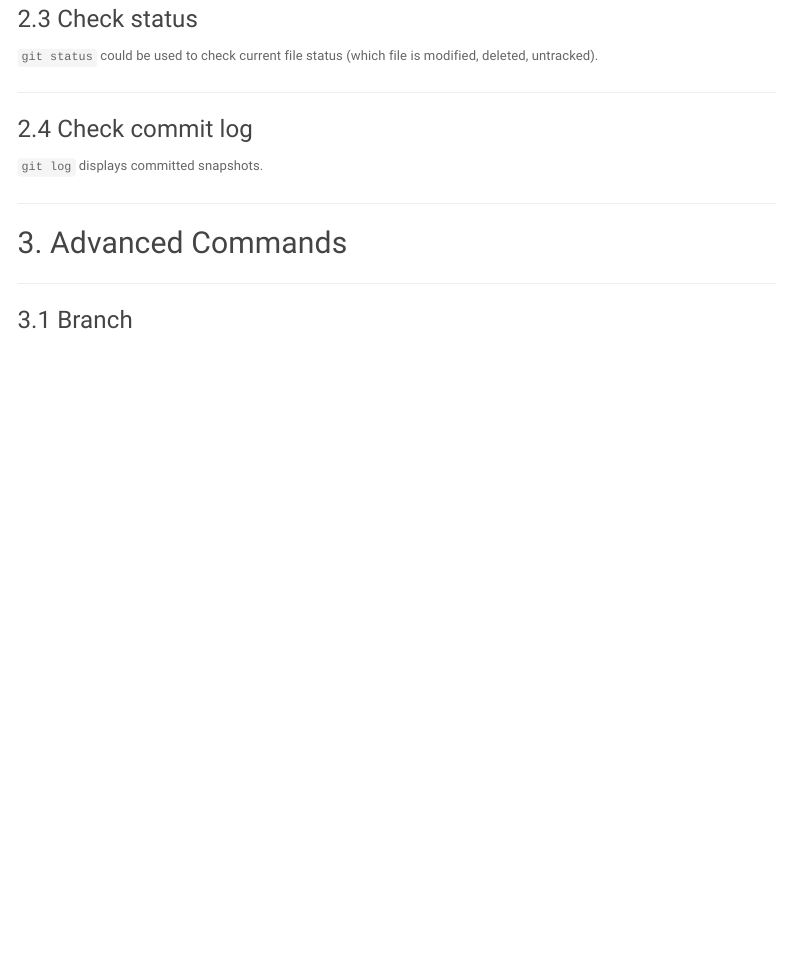
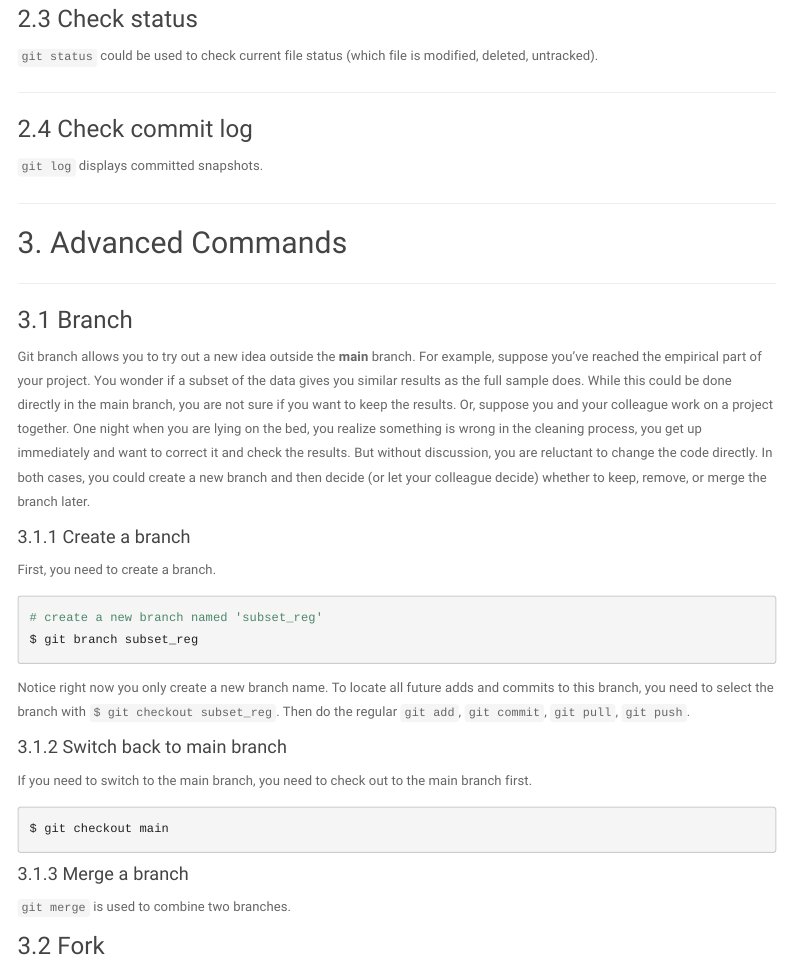
Before and after one commit to Xiao-Ying-Liu/intro_to_git, an R Markdown document (stata_user.Rmd): the page in a window 1100 px wide, from 2730 px down. The pictures show the output file stata_user.html that the author committed with the source, opened offline; library style sheets and scripts come from the installed R packages; menus at the side of the page are left out.

Commit message:
update branch

````diff
--- a/stata_user.Rmd
+++ b/stata_user.Rmd
@@ -156,5 +156,29 @@ You can also learn about the difference among `git add -A`, `git add .`, and `gi
 
 ### 3.1 Branch
 
-<!-- Git branches allow you to try out a new idea outside the **main** branch. For example, suppose you've reached the empirical part of your project. Say, you have a binary outcome variable and you want to choose between linear probability model and Logit model. -->
-<!-- You want to keep a subset of the sample, stayers, -->
+Git branch allows you to try out a new idea outside the **main** branch. For example, suppose you've reached the empirical part of your project. You wonder if a subset of the data gives you similar results as the full sample does. While this could be done directly in the main branch, you are not sure if you want to keep the results. Or, suppose you and your colleague work on a project together. One night when you are lying on the bed, you realize something is wrong in the cleaning process, you get up immediately and want to correct it and check the results. But without discussion, you are reluctant to change the code directly. In both cases, you could create a new branch and then decide (or let your colleague decide) whether to keep, remove, or merge the branch later.
+
+#### 3.1.1 Create a branch
+
+First, you need to create a branch.
+
+```{r, eval=FALSE}
+# create a new branch named 'subset_reg'
+$ git branch subset_reg
+```
+
+Notice right now you only create a new branch name. To locate all future adds and commits to this branch, you need to select the branch with `$ git checkout subset_reg`. Then do the regular `git add`, `git commit`, `git pull`, `git push`.
+
+#### 3.1.2 Switch back to main branch
+
+If you need to switch to the main branch, you need to check out to the main branch first.
+
+```{r, eval=FALSE}
+$ git checkout main
+```
+
+#### 3.1.3 Merge a branch
+
+`git merge` is used to combine two branches.
+
+### 3.2 Fork
````
Also changed, not shown: index.Rmd (+0 -2 lines), stata_user.html.
